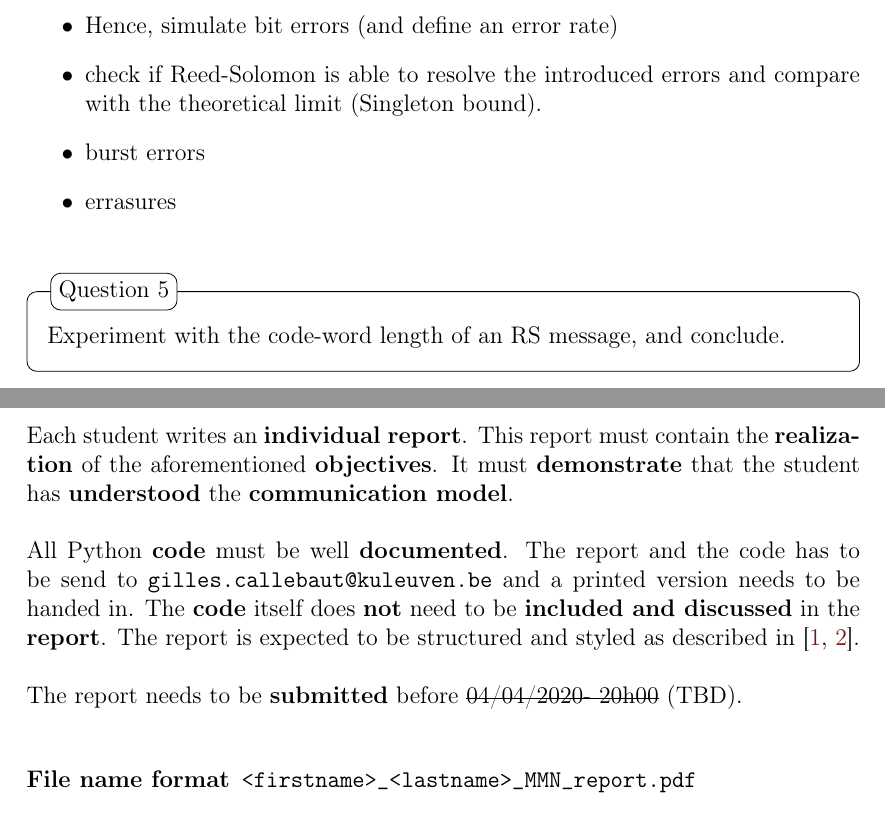
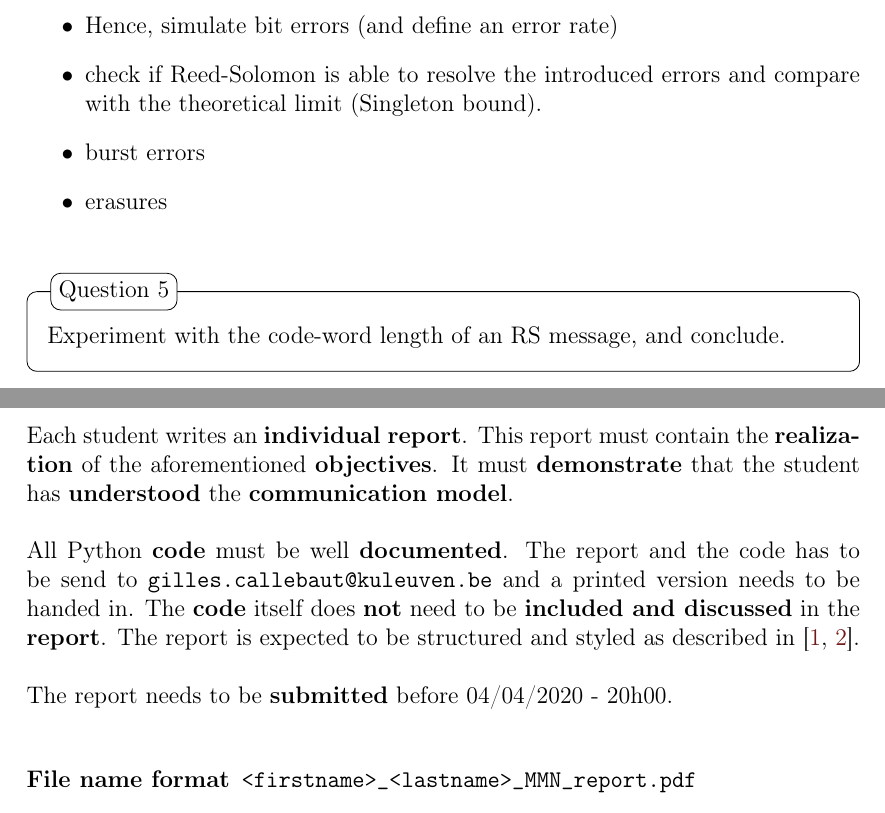
Before and after one commit to GillesC/Data-Transmission---Multimedia-Networks, a LaTeX document (latex/main.tex): two parts of pages 4 and 5 of 6, joined at a grey line, cut so that both start at the same text. Compiled offline with pdfLaTeX.

Commit message:
update deadlines

```diff
--- a/latex/main.tex
+++ b/latex/main.tex
@@ -20,8 +20,8 @@
 \newcommand{\authorName}{Gilles Callebaut}
 \newcommand{\dateSessionOne}{21/02/2020 13h30\ -\ 16h30}
 \newcommand{\dateSessionTwo}{06/03/2020 13h30\ -\ 16h30}
-\newcommand{\dateSessionThree}{\st{20/03/2019 13h30\ -\ 16h30}}
-\newcommand{\softDeadline}{\st{04/04/2020\ -\ 20h00} (TBD)}
+\newcommand{\dateSessionThree}{20/03/2019 13h30\ -\ 16h30}
+\newcommand{\softDeadline}{04/04/2020\ -\ 20h00}
 
 \title{Lab Assignment --\ Data Transmission\\\vspace{0.5cm}{\Large Multimedia Networks}}
 \author{\authorName}
@@ -108,7 +108,7 @@ After applying Reed-Solomon encoding,
 	\item Hence, simulate bit errors (and define an error rate)
 	\item check if Reed-Solomon is able to resolve the introduced errors and compare with the theoretical limit (Singleton bound).
 	\item burst errors
-	\item errasures
+	\item erasures
 \end{itemize}
 
 \begin{question}
```
Also changed, not shown: latex/main.tex (2 more changed lines).
